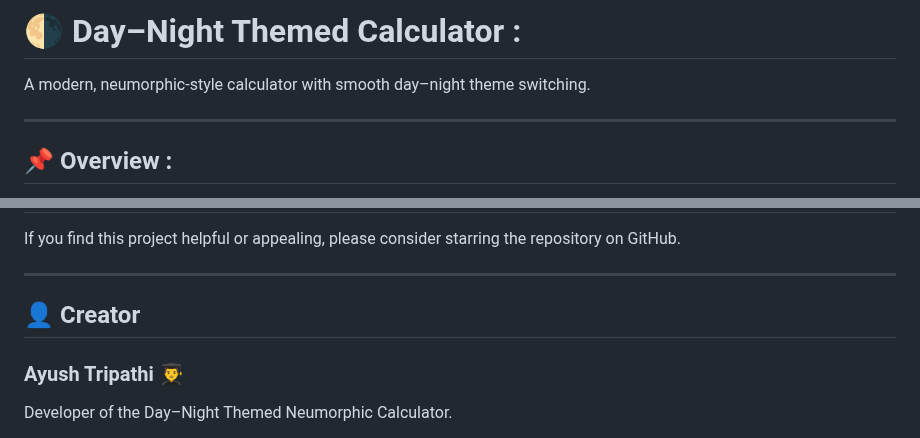
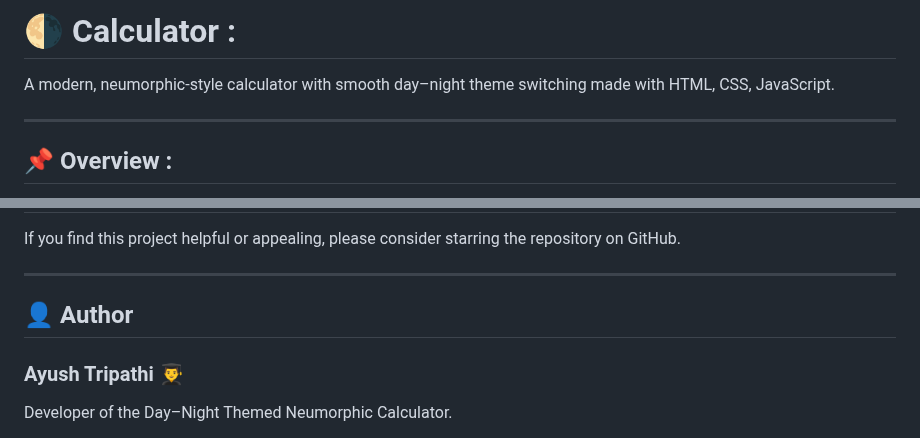
Before and after one commit to ayushtripathi-45/Day-Night-Themed-Calculator, a Markdown page: README.md, 2 parts joined by grey strips. GitHub-like rendering.

```diff
--- a/README.md
+++ b/README.md
@@ -1,6 +1,6 @@
- # 🌗 Day–Night Themed Calculator :
+ # 🌗 Calculator :
 
-   A modern, neumorphic-style calculator with smooth day–night theme switching.
+   A modern, neumorphic-style calculator with smooth day–night theme switching made with HTML, CSS, JavaScript.
 
    ------------------------------------------------------------------------------------------------------------------
 
@@ -89,7 +89,7 @@ https://github.com/user-attachments/assets/0b6d2e05-568a-480f-91c8-6e31e5f3a4cf
 
   ------------------------------------------------------------------------------------------------------------------
 
- ## 👤 Creator
+ ## 👤 Author
 
  ### Ayush Tripathi 👨‍🎓
 
```
